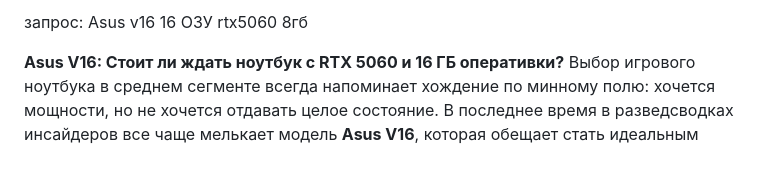
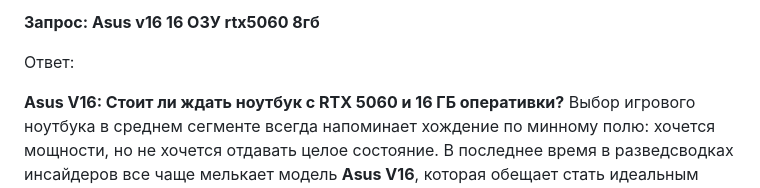
Before and after one commit to mas-polymind/site, a Markdown page: examples.md, the part around the change. Drawn GitHub-style; blank space fills up the shorter version.

```diff
--- a/examples.md
+++ b/examples.md
@@ -1,4 +1,6 @@
-запрос: Asus v16 16 ОЗУ rtx5060 8гб
+**Запрос: Asus v16 16 ОЗУ rtx5060 8гб**
+
+Ответ:
 
 **Asus V16: Стоит ли ждать ноутбук с RTX 5060 и 16 ГБ оперативки?**
 Выбор игрового ноутбука в среднем сегменте всегда напоминает хождение по минному полю: хочется мощности, но не хочется отдавать целое состояние. В последнее время в разведсводках инсайдеров все чаще мелькает модель **Asus V16**, которая обещает стать идеальным компромиссом между ценой и производительностью. Давайте разберем, что это за зверь и почему конфигурация с 16 ГБ ОЗУ и новой RTX 5060 выглядит так заманчиво.
```
